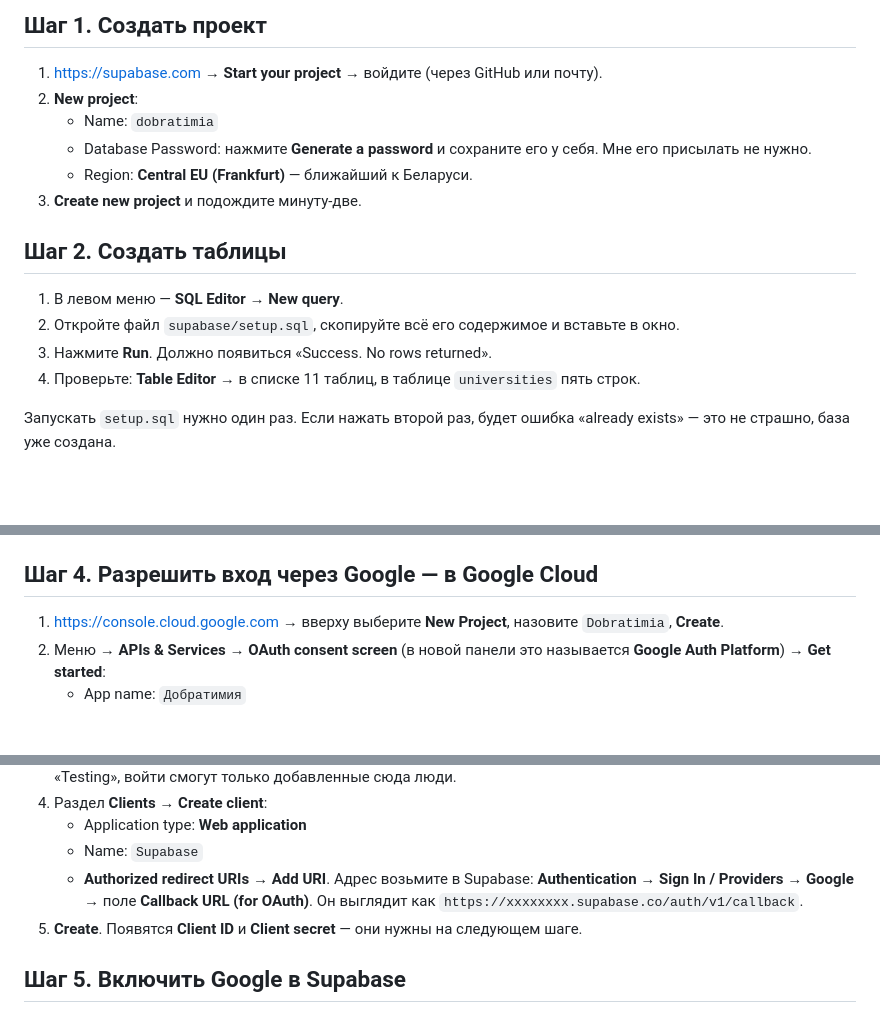
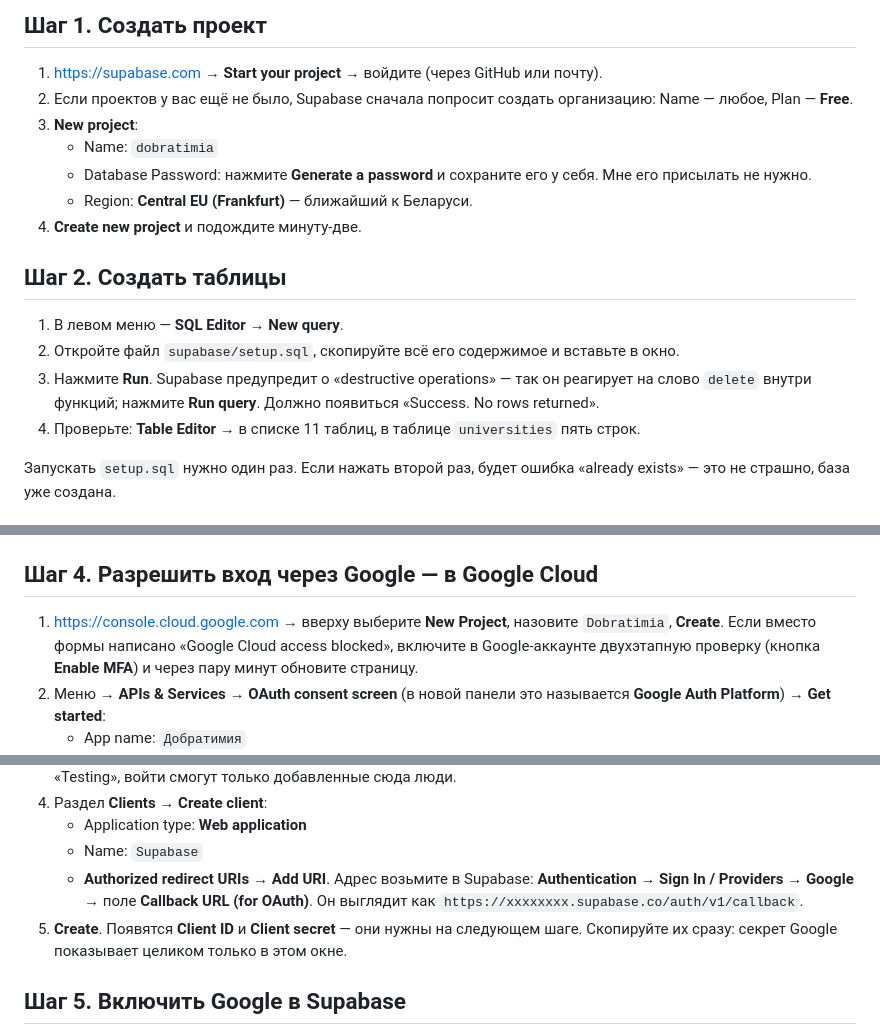
Before and after one commit to KulaginMK/Dobratimia, a Markdown page: supabase/README.md, 3 parts joined by grey strips. Rendered like a GitHub page; blank space fills up the shorter version.

```diff
--- a/supabase/README.md
+++ b/supabase/README.md
@@ -26,17 +26,18 @@
 ## Шаг 1. Создать проект
 
 1. https://supabase.com → **Start your project** → войдите (через GitHub или почту).
-2. **New project**:
+2. Если проектов у вас ещё не было, Supabase сначала попросит создать организацию: Name — любое, Plan — **Free**.
+3. **New project**:
    - Name: `dobratimia`
    - Database Password: нажмите **Generate a password** и сохраните его у себя. Мне его присылать не нужно.
    - Region: **Central EU (Frankfurt)** — ближайший к Беларуси.
-3. **Create new project** и подождите минуту-две.
+4. **Create new project** и подождите минуту-две.
 
 ## Шаг 2. Создать таблицы
 
 1. В левом меню — **SQL Editor** → **New query**.
 2. Откройте файл `supabase/setup.sql`, скопируйте всё его содержимое и вставьте в окно.
-3. Нажмите **Run**. Должно появиться «Success. No rows returned».
+3. Нажмите **Run**. Supabase предупредит о «destructive operations» — так он реагирует на слово `delete` внутри функций; нажмите **Run query**. Должно появиться «Success. No rows returned».
 4. Проверьте: **Table Editor** → в списке 11 таблиц, в таблице `universities` пять строк.
 
 Запускать `setup.sql` нужно один раз. Если нажать второй раз, будет ошибка «already exists» — это не страшно, база уже создана.
@@ -49,7 +50,7 @@
 
 ## Шаг 4. Разрешить вход через Google — в Google Cloud
 
-1. https://console.cloud.google.com → вверху выберите **New Project**, назовите `Dobratimia`, **Create**.
+1. https://console.cloud.google.com → вверху выберите **New Project**, назовите `Dobratimia`, **Create**. Если вместо формы написано «Google Cloud access blocked», включите в Google-аккаунте двухэтапную проверку (кнопка **Enable MFA**) и через пару минут обновите страницу.
 2. Меню → **APIs & Services** → **OAuth consent screen** (в новой панели это называется **Google Auth Platform**) → **Get started**:
    - App name: `Добратимия`
    - User support email: ваша почта
@@ -60,7 +61,7 @@
    - Application type: **Web application**
    - Name: `Supabase`
    - **Authorized redirect URIs** → **Add URI**. Адрес возьмите в Supabase: **Authentication** → **Sign In / Providers** → **Google** → поле **Callback URL (for OAuth)**. Он выглядит как `https://xxxxxxxx.supabase.co/auth/v1/callback`.
-5. **Create**. Появятся **Client ID** и **Client secret** — они нужны на следующем шаге.
+5. **Create**. Появятся **Client ID** и **Client secret** — они нужны на следующем шаге. Скопируйте их сразу: секрет Google показывает целиком только в этом окне.
 
 ## Шаг 5. Включить Google в Supabase
 
```
Also changed, not shown: TODO.md (+7 -4 lines).
